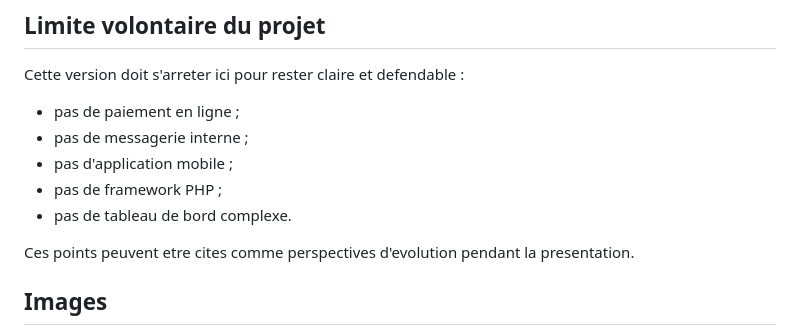
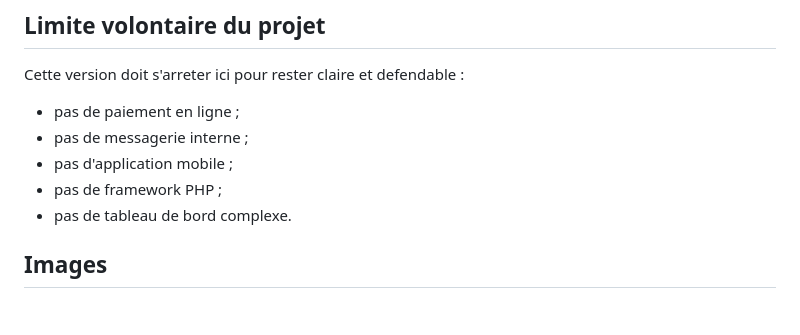
Before and after one commit to ahmedMnakbi/study-trip-management, a Markdown page: README.md, the part around the change. Drawn GitHub-style; blank space fills up the shorter version.

```diff
--- a/README.md
+++ b/README.md
@@ -163,7 +163,6 @@ Cette version doit s'arreter ici pour rester claire et defendable :
 - pas de framework PHP ;
 - pas de tableau de bord complexe.
 
-Ces points peuvent etre cites comme perspectives d'evolution pendant la presentation.
 
 ## Images
 
```
